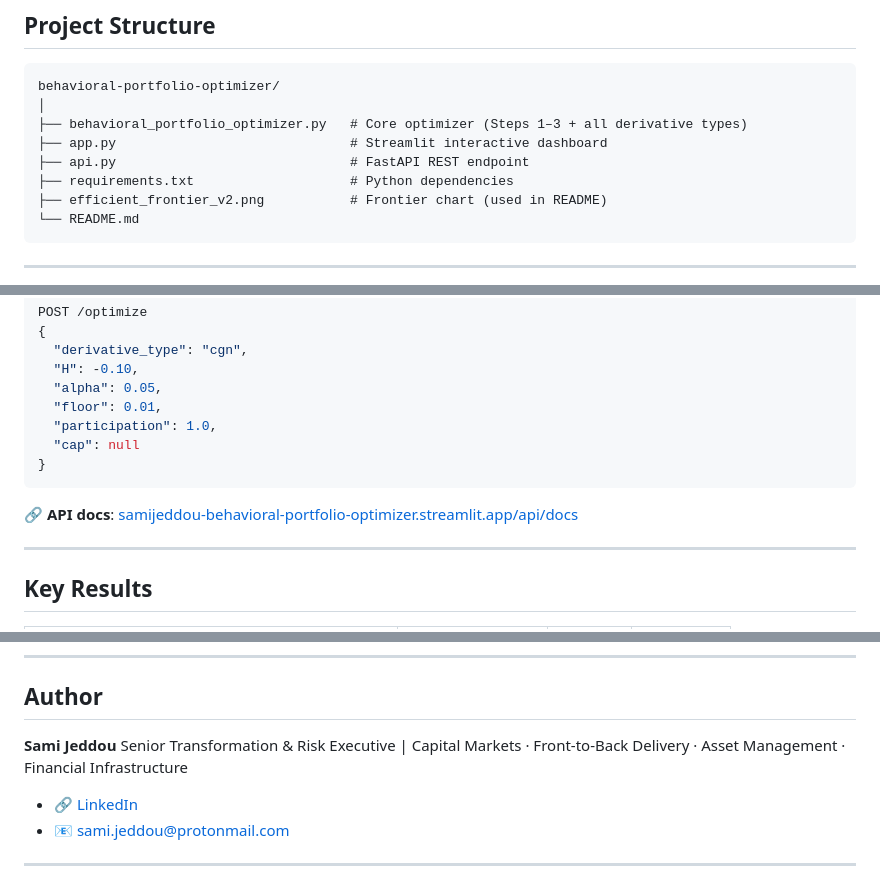
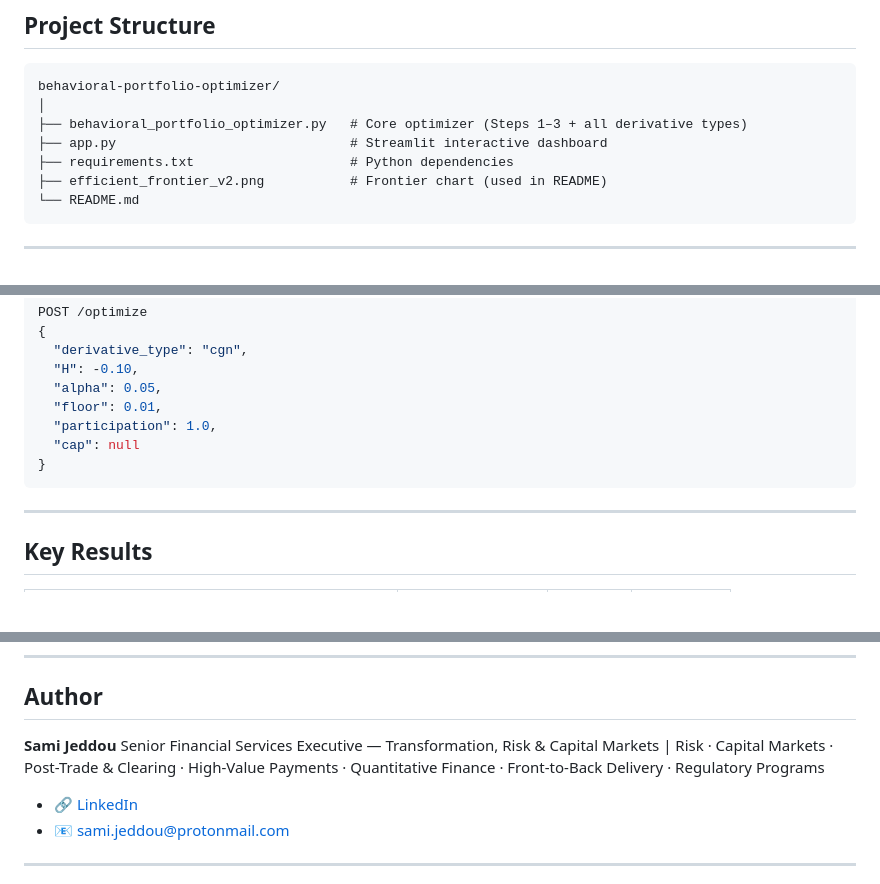
Before and after one commit to SamiJeddou/behavioral-portfolio-optimizer, a Markdown page: README.md, 3 parts joined by grey strips. Rendered like a GitHub page; blank space fills up the shorter version.

````diff
--- a/README.md
+++ b/README.md
@@ -72,7 +78,6 @@ behavioral-portfolio-optimizer/
 │
 ├── behavioral_portfolio_optimizer.py   # Core optimizer (Steps 1–3 + all derivative types)
 ├── app.py                              # Streamlit interactive dashboard
-├── api.py                              # FastAPI REST endpoint
 ├── requirements.txt                    # Python dependencies
 ├── efficient_frontier_v2.png           # Frontier chart (used in README)
 └── README.md
@@ -147,8 +150,6 @@ POST /optimize
 }
 ```
 
-🔗 **API docs**: [samijeddou-behavioral-portfolio-optimizer.streamlit.app/api/docs](https://samijeddou-behavioral-portfolio-optimizer.streamlit.app/api/docs)
-
 ---
 
 ## Key Results
@@ -166,5 +167,5 @@ The baseline result (10.21%) matches the thesis mean-variance result (10.23%) to
 ## Author
 
 **Sami Jeddou**
-Senior Transformation & Risk Executive | Capital Markets · Front-to-Back Delivery · Asset Management · Financial Infrastructure
+Senior Financial Services Executive — Transformation, Risk & Capital Markets | Risk · Capital Markets · Post-Trade & Clearing · High-Value Payments · Quantitative Finance · Front-to-Back Delivery · Regulatory Programs
 
````
Also changed, not shown: other parts of README.md (+9 -5 lines).
